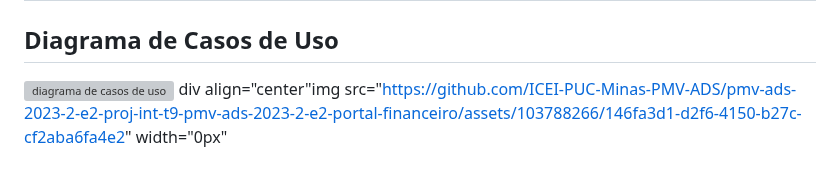
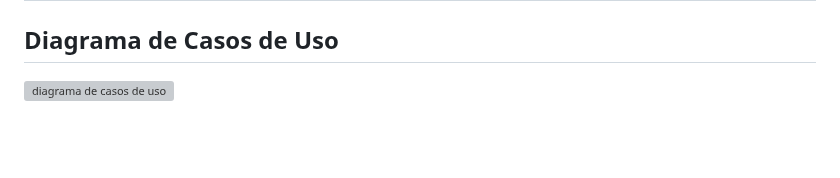
Before and after one commit to ICEI-PUC-Minas-PMV-ADS/pmv-ads-2023-2-e2-proj-int-t9-pmv-ads-2023-2-e2-portal-financeiro, a Markdown page: docs/02-Especificação do Projeto.md, the part around the change. Drawn GitHub-style; blank space fills up the shorter version; grey boxes are pictures that could not be loaded.

```diff
--- a/docs/02-Especificação do Projeto.md
+++ b/docs/02-Especificação do Projeto.md
@@ -160,4 +160,3 @@ O projeto está restrito pelos itens apresentados na tabela a seguir.
 ## Diagrama de Casos de Uso
 
 ![diagrama de casos de uso](https://github.com/ICEI-PUC-Minas-PMV-ADS/pmv-ads-2023-2-e2-proj-int-t9-pmv-ads-2023-2-e2-portal-financeiro/assets/103788266/146fa3d1-d2f6-4150-b27c-cf2aba6fa4e2)
-div align="center"img src="https://github.com/ICEI-PUC-Minas-PMV-ADS/pmv-ads-2023-2-e2-proj-int-t9-pmv-ads-2023-2-e2-portal-financeiro/assets/103788266/146fa3d1-d2f6-4150-b27c-cf2aba6fa4e2" width="0px"
```
